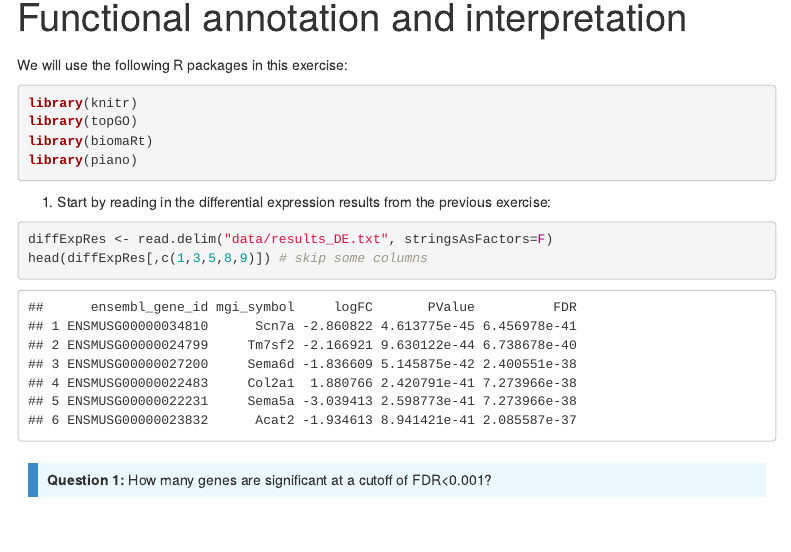
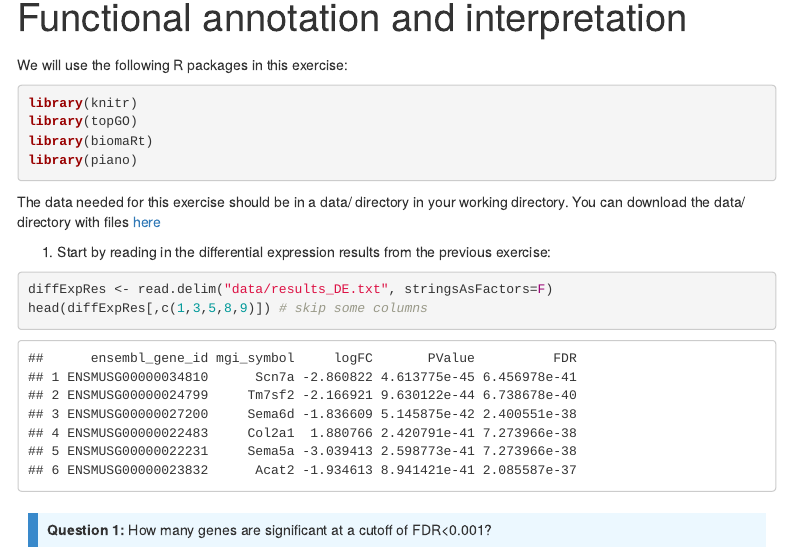
Before and after one commit to varemo/GSA_tutorial, an R Markdown document (functional_annotation.Rmd): the page in a window 1100 px wide, from 60 px down. Rendered offline with R 4.5, knitr and Pandoc, with nearby package versions; some code elsewhere in the file could not run offline; menus at the side of the page are left out.

Commit message:
added link to data.zip

````diff
--- a/functional_annotation.Rmd
+++ b/functional_annotation.Rmd
@@ -50,6 +50,7 @@ library(biomaRt)
 library(piano)
 ```
 
+The data needed for this exercise should be in a data/ directory in your working directory. You can download the data/ directory with files [here](data.zip)
 
 `r sn<-sn+1; paste(sn,". ", sep="")` Start by reading in the differential expression results from the previous exercise:
 ```{r readDE}
````
